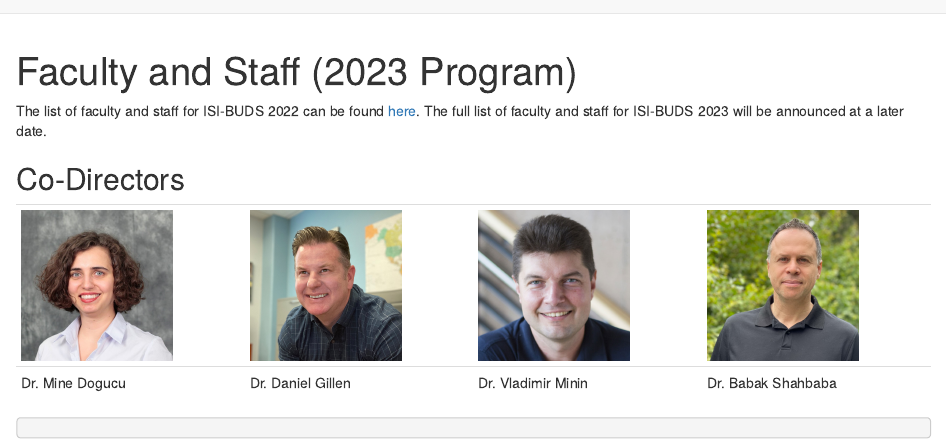
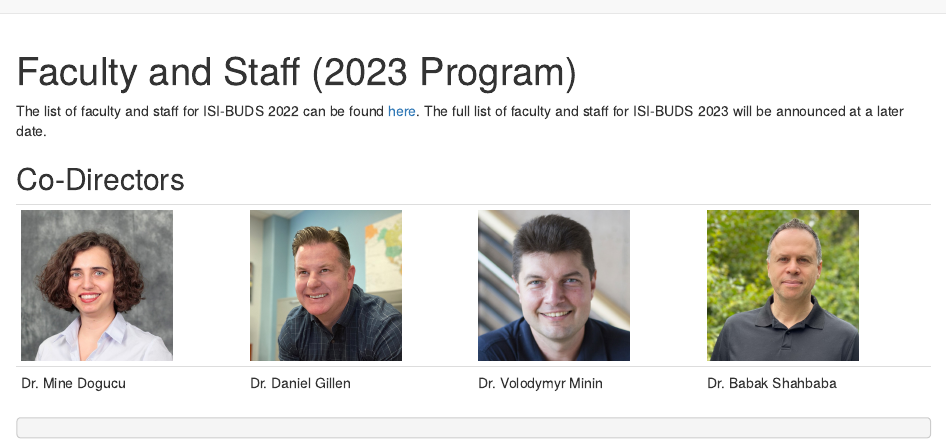
Before and after one commit to isi-buds/website, an R Markdown document (faculty-staff.Rmd): the page in a window 1100 px wide, from its top. Rendered offline with R 4.5, knitr and Pandoc, with nearby package versions; drawn as R Markdown's standard HTML page in place of the format the file asks for.

Commit message:
Update faculty-staff.Rmd

```diff
--- a/faculty-staff.Rmd
+++ b/faculty-staff.Rmd
@@ -28,7 +28,7 @@ The list of faculty and staff for ISI-BUDS 2022 can be found [here](faculty-staf
 <tr class="odd">
 <td>Dr. Mine Dogucu</td>
 <td>Dr. Daniel Gillen</td>
-<td>Dr. Vladimir Minin</td>
+<td>Dr. Volodymyr Minin</td>
 <td>Dr. Babak Shahbaba</td>
 </tr>
 
```
